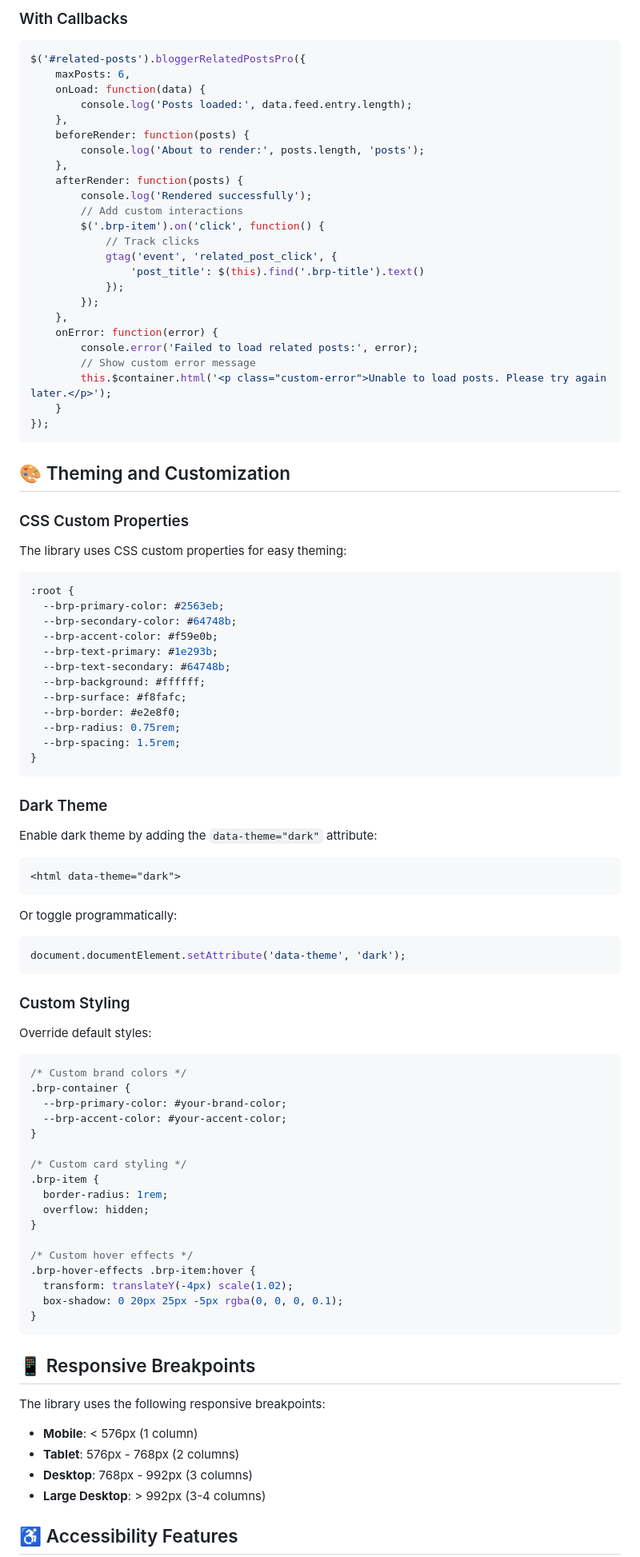
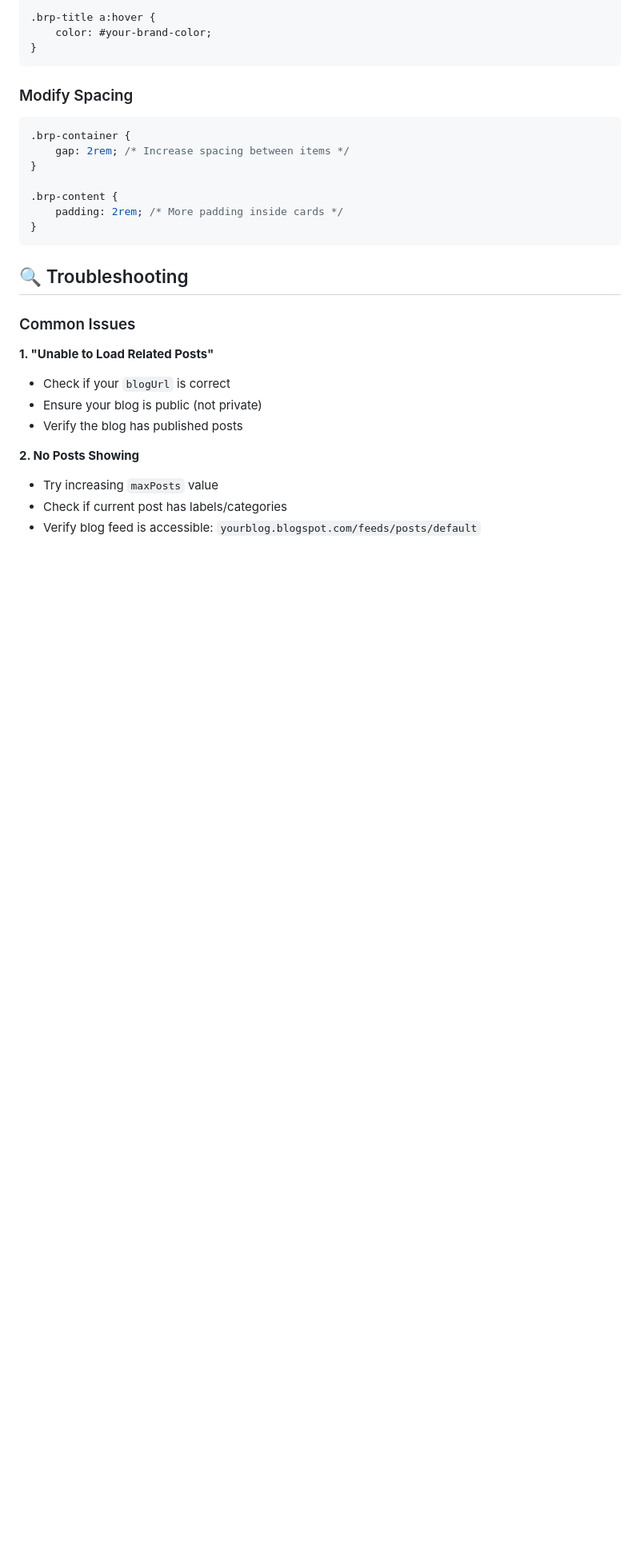
Before and after one commit to saikothasan/Blogger-Related-Posts-Pro, a Markdown page: README.md, the part around one of its changes. Shown at 80% size. Rendered like a GitHub page; blank space fills up the shorter version.

````diff
--- a/README.md
+++ b/README.md
@@ -220,94 +160,30 @@ $('#magazine-posts').bloggerRelatedPostsPro({
-### With Callbacks
-```javascript
-$('#related-posts').bloggerRelatedPostsPro({
-    maxPosts: 6,
-    onLoad: function(data) {
-        console.log('Posts loaded:', data.feed.entry.length);
-    },
-    beforeRender: function(posts) {
-        console.log('About to render:', posts.length, 'posts');
-    },
-    afterRender: function(posts) {
-        console.log('Rendered successfully');
-        // Add custom interactions
-        $('.brp-item').on('click', function() {
-            // Track clicks
-            gtag('event', 'related_post_click', {
-                'post_title': $(this).find('.brp-title').text()
-            });
-        });
-    },
-    onError: function(error) {
-        console.error('Failed to load related posts:', error);
-        // Show custom error message
-        this.$container.html('<p class="custom-error">Unable to load posts. Please try again later.</p>');
-    }
-});
-```
-
-## 🎨 Theming and Customization
-
-### CSS Custom Properties
-The library uses CSS custom properties for easy theming:
-
-```css
-:root {
-  --brp-primary-color: #2563eb;
-  --brp-secondary-color: #64748b;
-  --brp-accent-color: #f59e0b;
-  --brp-text-primary: #1e293b;
-  --brp-text-secondary: #64748b;
-  --brp-background: #ffffff;
-  --brp-surface: #f8fafc;
-  --brp-border: #e2e8f0;
-  --brp-radius: 0.75rem;
-  --brp-spacing: 1.5rem;
+.brp-title a:hover {
+    color: #your-brand-color;
 }
 ```
 
-### Dark Theme
-Enable dark theme by adding the `data-theme="dark"` attribute:
-
-```html
-<html data-theme="dark">
-```
-
-Or toggle programmatically:
-```javascript
-document.documentElement.setAttribute('data-theme', 'dark');
-```
-
-### Custom Styling
-Override default styles:
-
+### Modify Spacing
 ```css
-/* Custom brand colors */
 .brp-container {
-  --brp-primary-color: #your-brand-color;
-  --brp-accent-color: #your-accent-color;
+    gap: 2rem; /* Increase spacing between items */
 }
 
-/* Custom card styling */
-.brp-item {
-  border-radius: 1rem;
-  overflow: hidden;
-}
-
-/* Custom hover effects */
-.brp-hover-effects .brp-item:hover {
-  transform: translateY(-4px) scale(1.02);
-  box-shadow: 0 20px 25px -5px rgba(0, 0, 0, 0.1);
+.brp-content {
+    padding: 2rem; /* More padding inside cards */
 }
 ```
 
-## 📱 Responsive Breakpoints
+## 🔍 Troubleshooting
 
-The library uses the following responsive breakpoints:
+### Common Issues
 
-- **Mobile**: < 576px (1 column)
-- **Tablet**: 576px - 768px (2 columns)
-- **Desktop**: 768px - 992px (3 columns)
-- **Large Desktop**: > 992px (3-4 columns)
+**1. "Unable to Load Related Posts"**
+- Check if your `blogUrl` is correct
+- Ensure your blog is public (not private)
+- Verify the blog has published posts
 
-## ♿ Accessibility Features
+**2. No Posts Showing**
+- Try increasing `maxPosts` value
+- Check if current post has labels/categories
+- Verify blog feed is accessible: `yourblog.blogspot.com/feeds/posts/default`
 
````
Also changed, not shown: other parts of README.md (+144 -248 lines).
